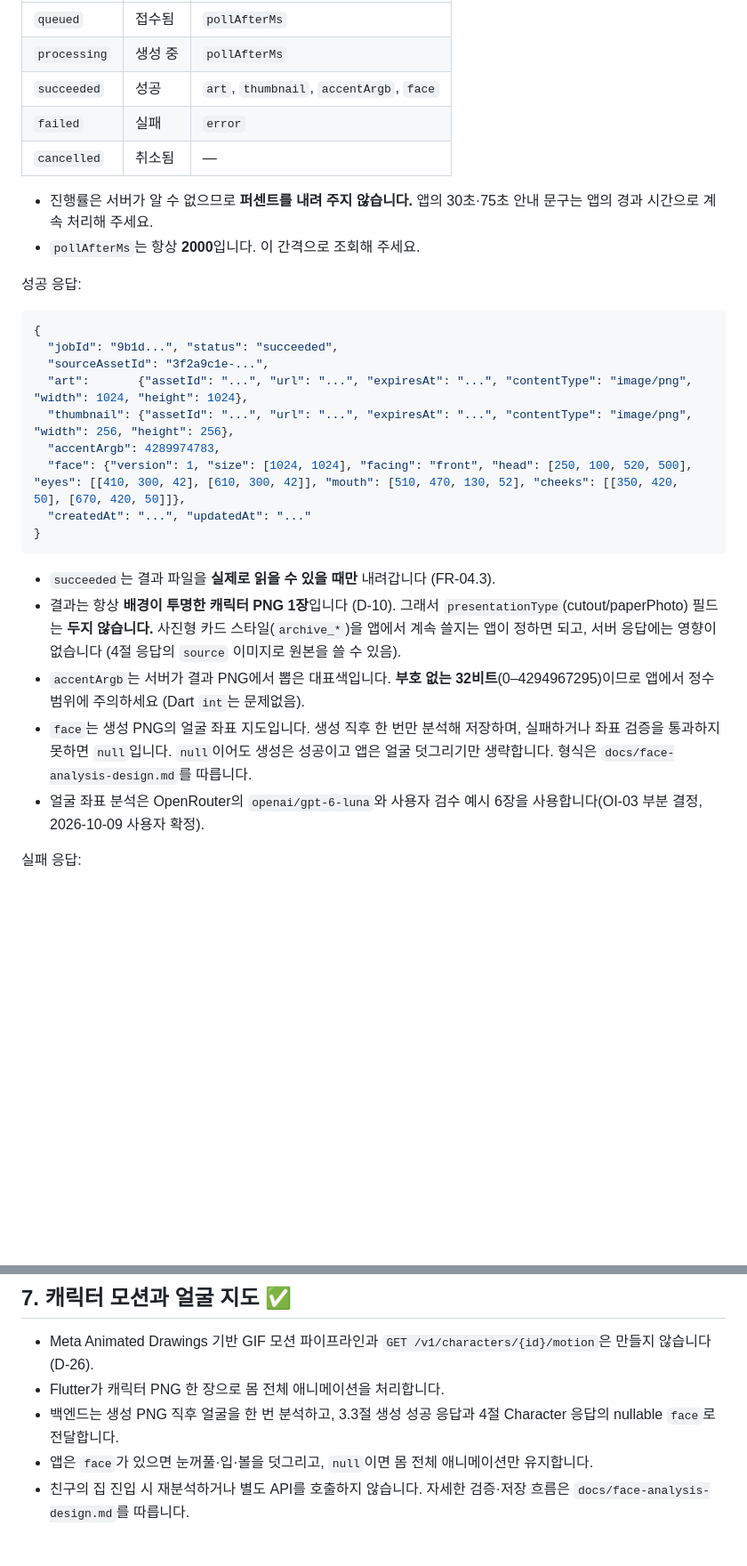
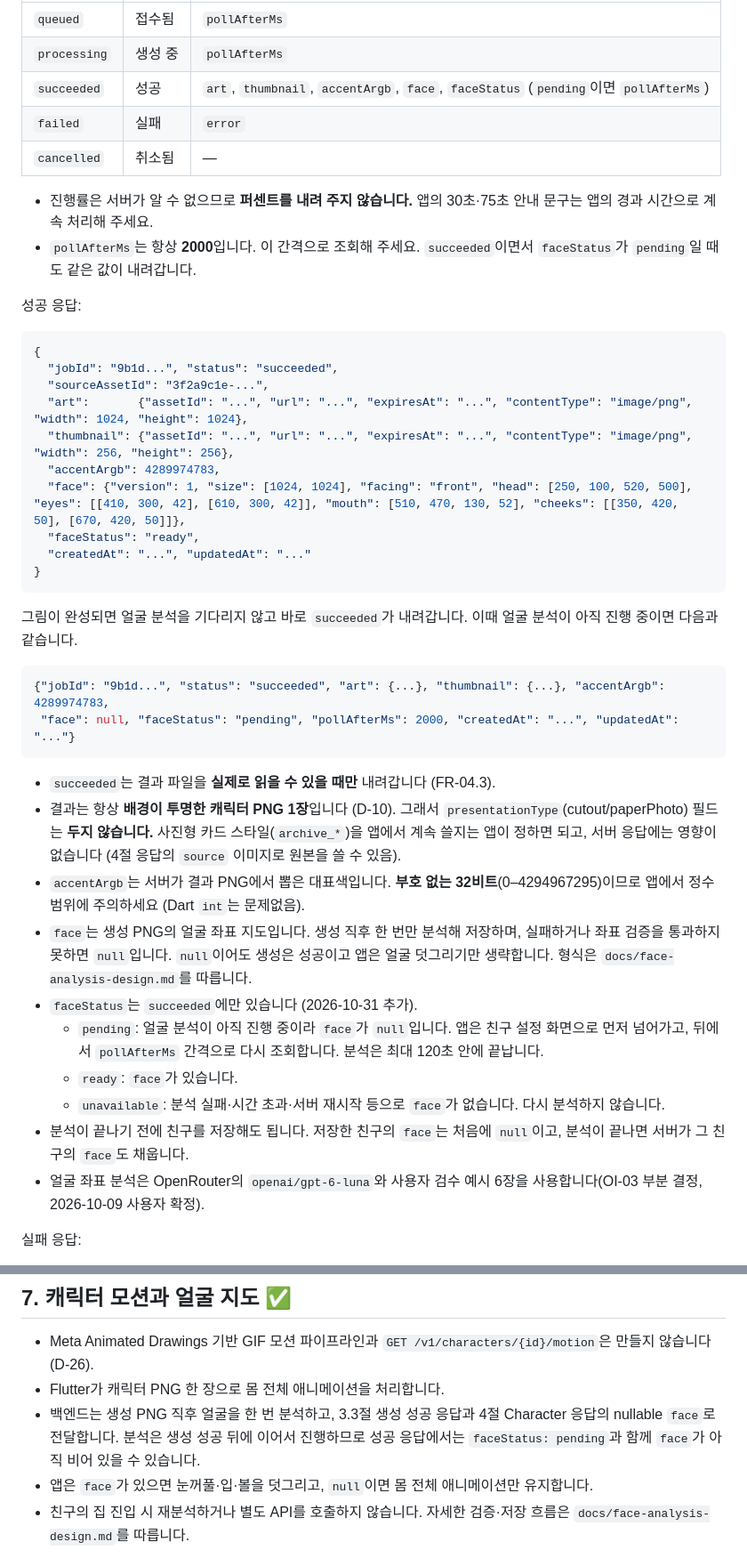
Before and after one commit to taektegi/bogle_Yeahsso, a Markdown page: docs/frontend-api-reply.md, 2 parts joined by grey strips. Shown at 89% size. Drawn GitHub-style; blank space fills up the shorter version.

````diff
--- a/docs/frontend-api-reply.md
+++ b/docs/frontend-api-reply.md
@@ -196,12 +196,12 @@
 |---|---|---|
 | `queued` | 접수됨 | `pollAfterMs` |
 | `processing` | 생성 중 | `pollAfterMs` |
-| `succeeded` | 성공 | `art`, `thumbnail`, `accentArgb`, `face` |
+| `succeeded` | 성공 | `art`, `thumbnail`, `accentArgb`, `face`, `faceStatus` (`pending`이면 `pollAfterMs`) |
 | `failed` | 실패 | `error` |
 | `cancelled` | 취소됨 | — |
 
 - 진행률은 서버가 알 수 없으므로 **퍼센트를 내려 주지 않습니다.** 앱의 30초·75초 안내 문구는 앱의 경과 시간으로 계속 처리해 주세요.
-- `pollAfterMs`는 항상 **2000**입니다. 이 간격으로 조회해 주세요.
+- `pollAfterMs`는 항상 **2000**입니다. 이 간격으로 조회해 주세요. `succeeded`이면서 `faceStatus`가 `pending`일 때도 같은 값이 내려갑니다.
 
 성공 응답:
 
@@ -213,14 +213,27 @@
   "thumbnail": {"assetId": "...", "url": "...", "expiresAt": "...", "contentType": "image/png", "width": 256, "height": 256},
   "accentArgb": 4289974783,
   "face": {"version": 1, "size": [1024, 1024], "facing": "front", "head": [250, 100, 520, 500], "eyes": [[410, 300, 42], [610, 300, 42]], "mouth": [510, 470, 130, 52], "cheeks": [[350, 420, 50], [670, 420, 50]]},
+  "faceStatus": "ready",
   "createdAt": "...", "updatedAt": "..."
 }
+```
+
+그림이 완성되면 얼굴 분석을 기다리지 않고 바로 `succeeded`가 내려갑니다. 이때 얼굴 분석이 아직 진행 중이면 다음과 같습니다.
+
+```json
+{"jobId": "9b1d...", "status": "succeeded", "art": {...}, "thumbnail": {...}, "accentArgb": 4289974783,
+ "face": null, "faceStatus": "pending", "pollAfterMs": 2000, "createdAt": "...", "updatedAt": "..."}
 ```
 
 - `succeeded`는 결과 파일을 **실제로 읽을 수 있을 때만** 내려갑니다 (FR-04.3).
 - 결과는 항상 **배경이 투명한 캐릭터 PNG 1장**입니다 (D-10). 그래서 `presentationType`(cutout/paperPhoto) 필드는 **두지 않습니다.** 사진형 카드 스타일(`archive_*`)을 앱에서 계속 쓸지는 앱이 정하면 되고, 서버 응답에는 영향이 없습니다 (4절 응답의 `source` 이미지로 원본을 쓸 수 있음).
 - `accentArgb`는 서버가 결과 PNG에서 뽑은 대표색입니다. **부호 없는 32비트**(0–4294967295)이므로 앱에서 정수 범위에 주의하세요 (Dart `int`는 문제없음).
 - `face`는 생성 PNG의 얼굴 좌표 지도입니다. 생성 직후 한 번만 분석해 저장하며, 실패하거나 좌표 검증을 통과하지 못하면 `null`입니다. `null`이어도 생성은 성공이고 앱은 얼굴 덧그리기만 생략합니다. 형식은 `docs/face-analysis-design.md`를 따릅니다.
+- `faceStatus`는 `succeeded`에만 있습니다 (2026-10-31 추가).
+  - `pending`: 얼굴 분석이 아직 진행 중이라 `face`가 `null`입니다. 앱은 친구 설정 화면으로 먼저 넘어가고, 뒤에서 `pollAfterMs` 간격으로 다시 조회합니다. 분석은 최대 120초 안에 끝납니다.
+  - `ready`: `face`가 있습니다.
+  - `unavailable`: 분석 실패·시간 초과·서버 재시작 등으로 `face`가 없습니다. 다시 분석하지 않습니다.
+- 분석이 끝나기 전에 친구를 저장해도 됩니다. 저장한 친구의 `face`는 처음에 `null`이고, 분석이 끝나면 서버가 그 친구의 `face`도 채웁니다.
 - 얼굴 좌표 분석은 OpenRouter의 `openai/gpt-6-luna`와 사용자 검수 예시 6장을 사용합니다(OI-03 부분 결정, 2026-10-09 사용자 확정).
 
 실패 응답:
@@ -440,7 +453,7 @@
 
 - Meta Animated Drawings 기반 GIF 모션 파이프라인과 `GET /v1/characters/{id}/motion`은 만들지 않습니다(D-26).
 - Flutter가 캐릭터 PNG 한 장으로 몸 전체 애니메이션을 처리합니다.
-- 백엔드는 생성 PNG 직후 얼굴을 한 번 분석하고, 3.3절 생성 성공 응답과 4절 Character 응답의 nullable `face`로 전달합니다.
+- 백엔드는 생성 PNG 직후 얼굴을 한 번 분석하고, 3.3절 생성 성공 응답과 4절 Character 응답의 nullable `face`로 전달합니다. 분석은 생성 성공 뒤에 이어서 진행하므로 성공 응답에서는 `faceStatus: pending`과 함께 `face`가 아직 비어 있을 수 있습니다.
 - 앱은 `face`가 있으면 눈꺼풀·입·볼을 덧그리고, `null`이면 몸 전체 애니메이션만 유지합니다.
 - 친구의 집 진입 시 재분석하거나 별도 API를 호출하지 않습니다. 자세한 검증·저장 흐름은 `docs/face-analysis-design.md`를 따릅니다.
 
````
Also changed, not shown: other parts of docs/frontend-api-reply.md (+2 -1 lines), docs/face-analysis-design.md (+21 -12 lines), docs/friend-creation-implementation.md (+11 -3 lines).
